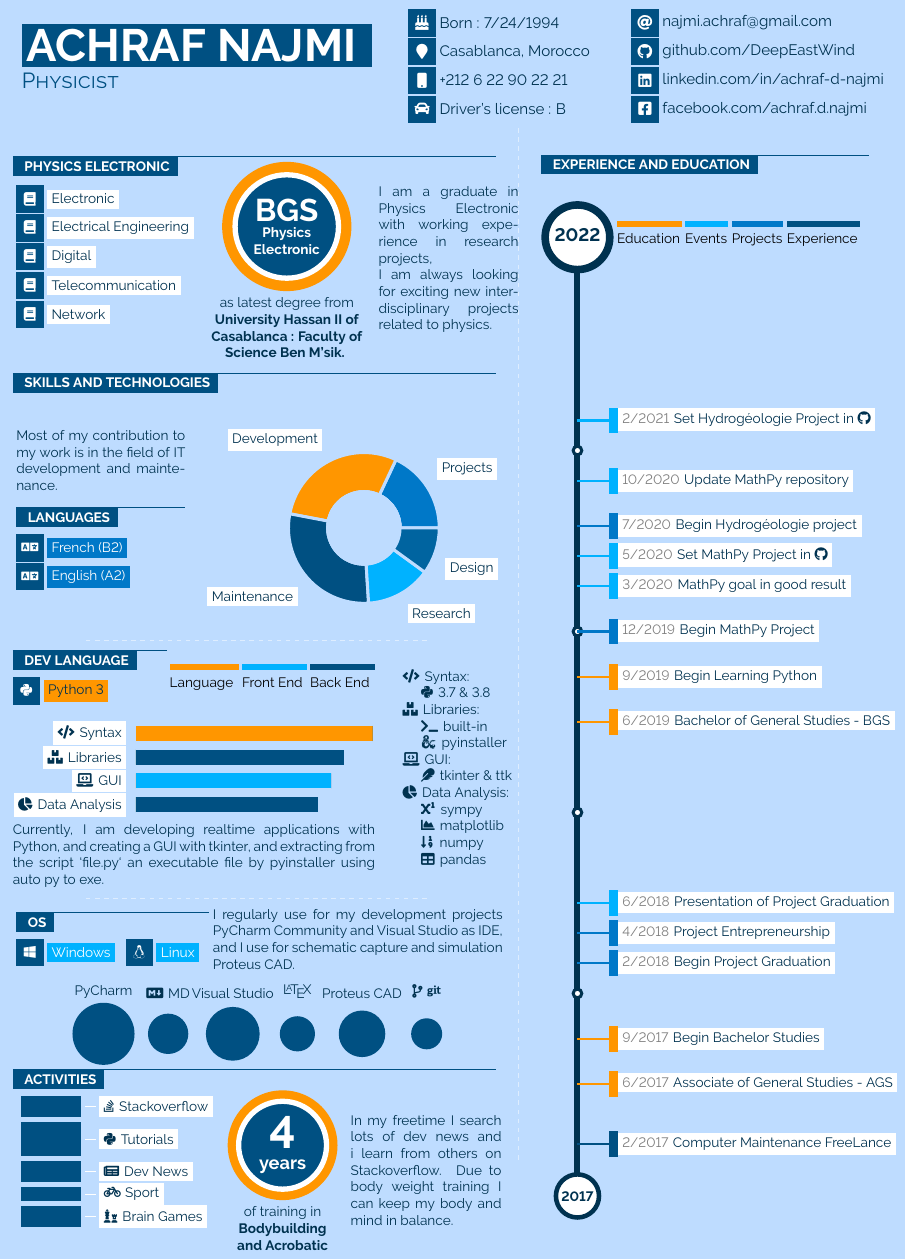
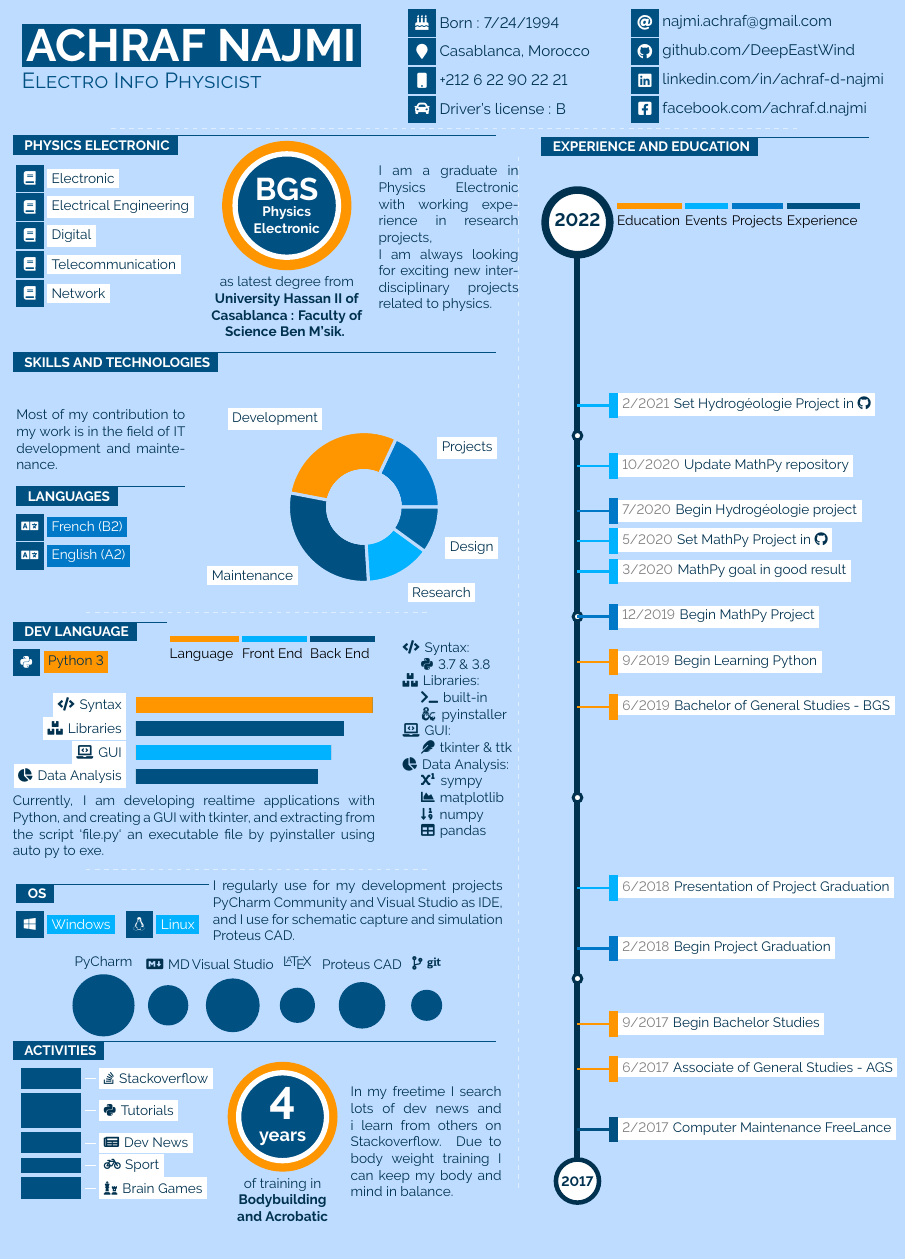
Before and after one commit to jankapunkt/latexcv, a LaTeX document (infographics_eng/maineng.tex): part of the page, cut so that both start at the same text. Compiled offline with pdfLaTeX.

Commit message:
modded infographics templates 2021-02-27 23:10

```diff
--- a/infographics_eng/maineng.tex
+++ b/infographics_eng/maineng.tex
@@ -339,8 +339,8 @@
 
 \hspace{-20pt}\begin{tabular*}{1\textwidth}{ c c c}
 	\parbox[c]{0.45\linewidth}{
-		\colorbox{thirdcol}{\HUGE{\textcolor{titletext}{\textbf{\uppercase{Achraf Najmi}}} }}\\
-		\Large{\textcolor{thirdcol}{\textsc{Physicist}}}\\
+		\colorbox{thirdcol}{\HUGE{\textcolor{titletext}{\textbf{\uppercase{Achraf Najmi}}}}}\\
+		\Large{\textcolor{thirdcol}{\textsc{Electro Info Physicist}}}\\
 	}&
 	\parbox{0.25\textwidth}{
 	\icontext{BirthdayCake}{12}{Born :  7/24/1994}\\
@@ -355,6 +355,13 @@
 	\href{https://www.facebook.com/achraf.d.najmi}{\icontext{FacebookSquare}{12}{facebook.com/achraf.d.najmi}}\\
 	}
 \end{tabular*}
+
+\begin{center}
+\vspace{-12pt}
+\begin{tikzpicture}
+	\draw[draw=sectcol,dashed, opacity=0.5] (8,0) -- (-8,0);
+\end{tikzpicture}
+\end{center}
 
 % manage space by reducing font size
 \small
@@ -422,7 +429,7 @@
 		\end{piechart}\\
 	}
 	\begin{center}
-	\vspace{-10pt}
+	\vspace{-15pt}
 	\begin{tikzpicture}
 		\draw[draw=sectcol,dashed, opacity=0.5] (4,0) -- (-4,0);
 	\end{tikzpicture}
@@ -582,7 +590,7 @@
 
 \cvevent{2/2018}{2/2018}{Begin Project Graduation}{Uni Casablanca}{Design, simulation of a photo-voltaic system and realization of a solar tracker.}{fifthcol}{0}
 
-\cvevent{4/2018}{4/2018}{Project Entrepreneurship}{Uni Casablanca}{Commercial Enterprise Creation Project "electrocherry".}{fifthcol}{0}
+% \cvevent{4/2018}{4/2018}{Project Entrepreneurship}{Uni Casablanca}{Commercial Enterprise Creation Project "electrocherry".}{fifthcol}{0}
 
 \cvevent{6/2018}{6/2018}{Presentation of Project Graduation}{Uni Casablanca}{Design, simulation of a photo-voltaic system and realization of a solar tracker.}{secondcol}{0}
 
@@ -601,9 +609,8 @@
 \cvevent{10/2020}{10/2020}{Update MathPy repository}{From Home At Internet}{» https://github.com/DeepEastWind/MathPy (LOCKED)}{secondcol}{0}
 
 \cvevent{2/2021}{2/2021}{\href{https://github.com/DeepEastWind/Hydrogeologie}{\textcolor{textcol}{Set Hydrogéologie Project in \faGithub}}}{From Home At Internet}{» https://github.com/DeepEastWind/Hydrogeologie (LOCKED)}{secondcol}{0}
-
 \end{cvtimeline}
-\vspace{-70pt}\end{center}
+\end{center}
 \end{minipage}
 %============================================================================%
 %
```
Also changed, not shown: infographics_fr/mainfr.tex (+12 -8 lines), infographics_eng/maineng.pdf, infographics_eng/media/infographics_eng.png, infographics_fr/mainfr.pdf, infographics_fr/media/infographics_fr.png, infographics_eng/maineng.tex (3 more changed lines), 6 other files.
